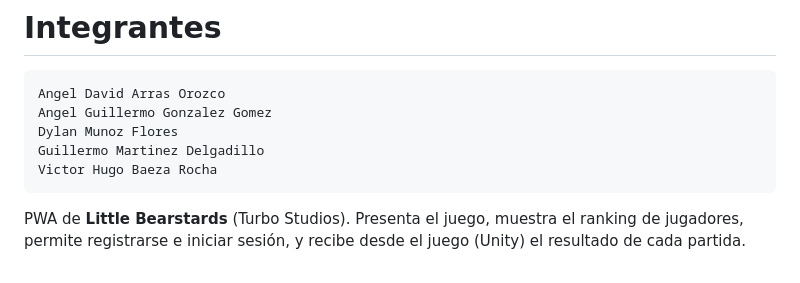
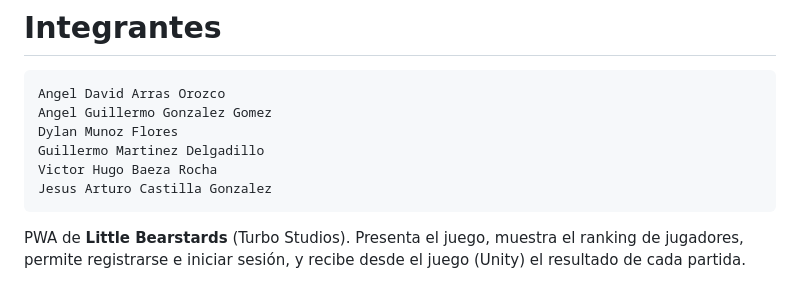
Before and after one commit to StingerBlade/BEARSTARDS_PWA, a Markdown page: README.md, the part around the change. Drawn GitHub-style.

Commit message:
Add contributor Jesus Arturo Castilla Gonzalez
Added Jesus Arturo Castilla Gonzalez to the contributors list.

```diff
--- a/README.md
+++ b/README.md
@@ -6,6 +6,7 @@
     Dylan Munoz Flores
     Guillermo Martinez Delgadillo
     Victor Hugo Baeza Rocha
+    Jesus Arturo Castilla Gonzalez
 
 
 PWA de **Little Bearstards** (Turbo Studios). Presenta el juego, muestra el ranking de jugadores, permite registrarse e iniciar sesión, y recibe desde el juego (Unity) el resultado de cada partida.
```
